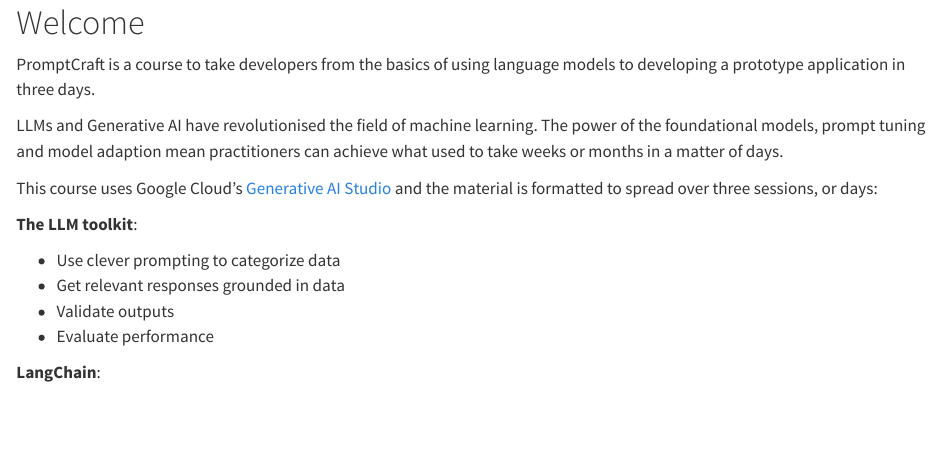
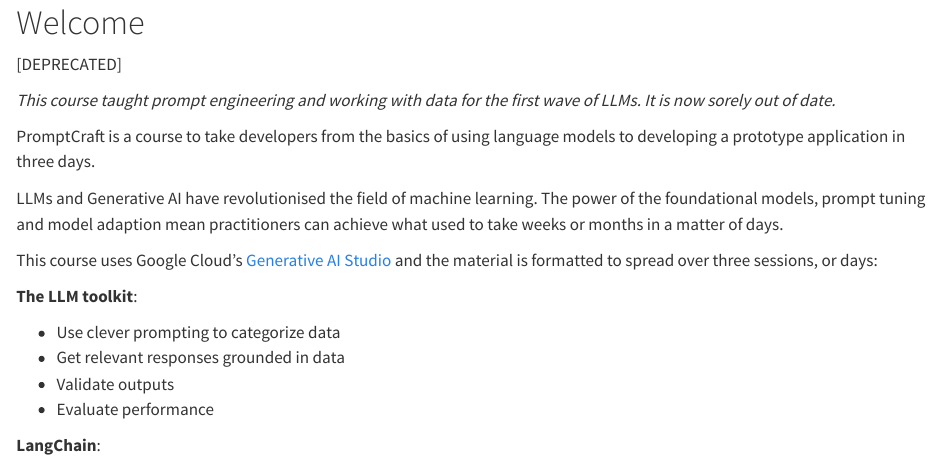
Before and after one commit to rastringer/promptcraft, a Quarto document (index.qmd): the page in a window 1100 px wide, from its top. Rendered offline with R 4.5, knitr and Pandoc in place of Quarto, with nearby package versions.

Commit message:
adds deprecated msg

```diff
--- a/index.qmd
+++ b/index.qmd
@@ -1,4 +1,8 @@
 # Welcome {.unnumbered}
+
+[DEPRECATED]
+
+*This course taught prompt engineering and working with data for the first wave of LLMs. It is now sorely out of date.*
 
 PromptCraft is a course to take developers from the basics of using language models to developing a prototype application in three days.
 
```
